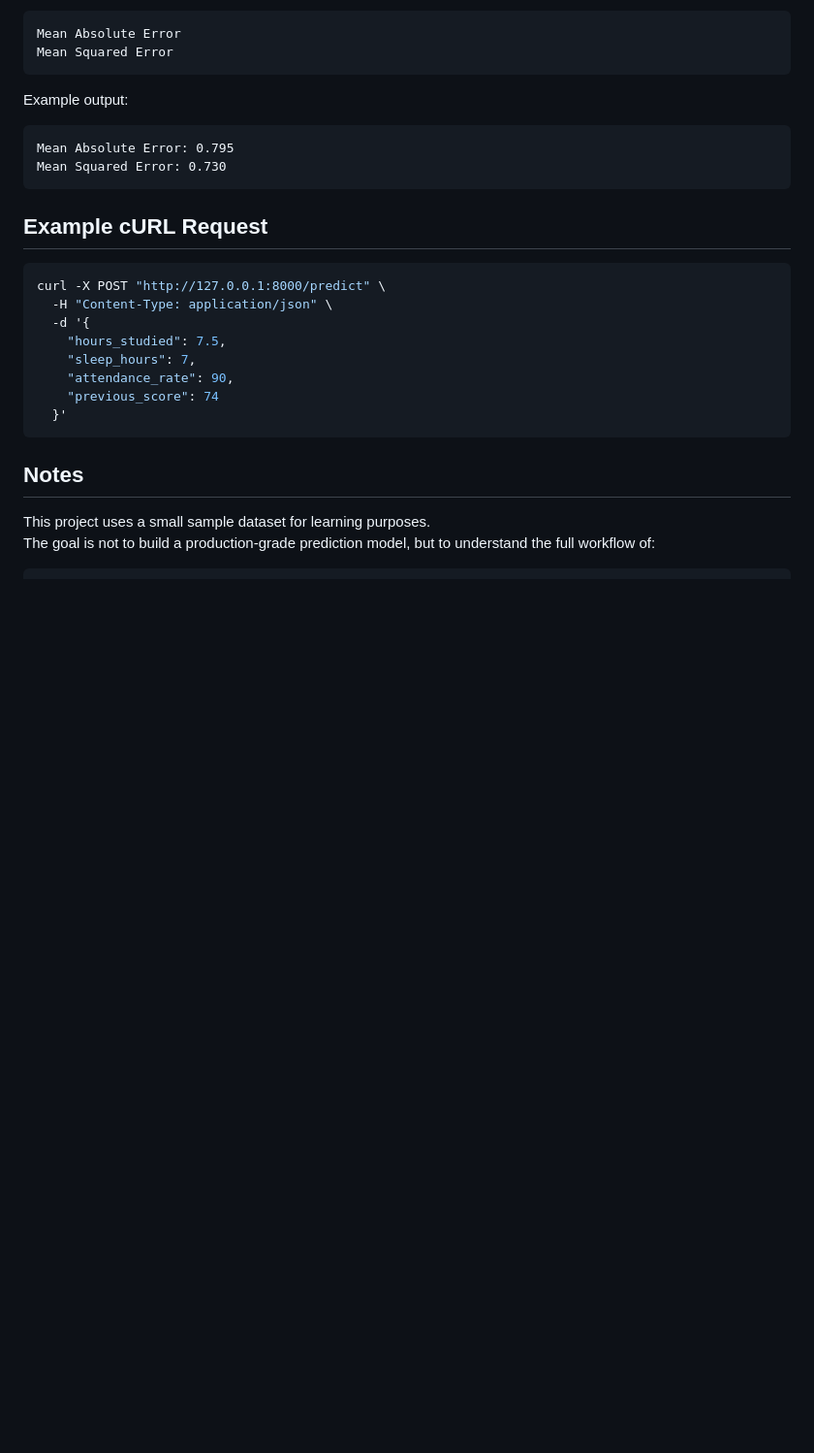
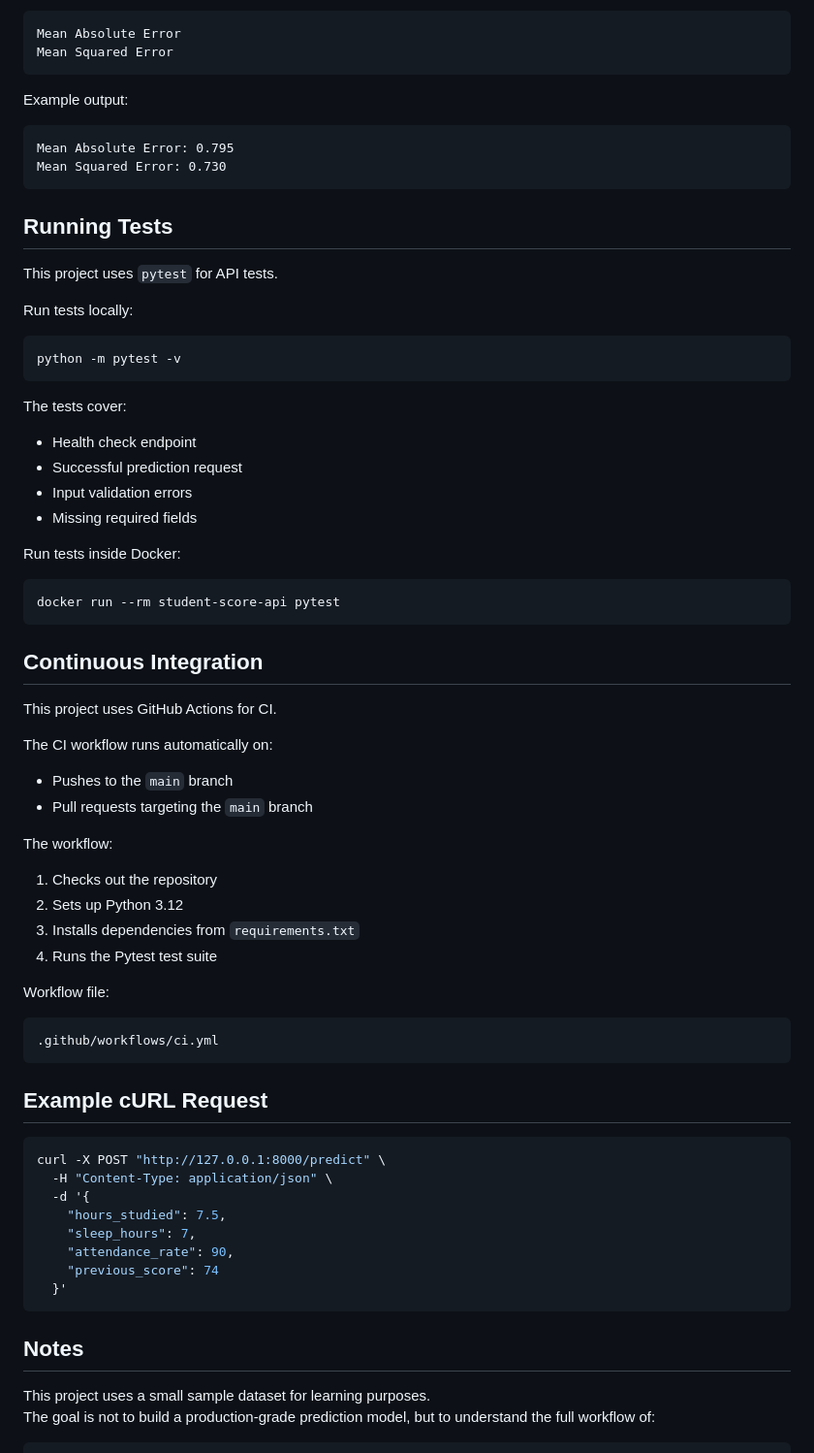
Before and after one commit to Kaan-YASSIBAS/Student-Score-Prediction-API, a Markdown page: README.md, the part around one of its changes. Shown at 97% size. Rendered like a GitHub page; blank space fills up the shorter version.

````diff
--- a/README.md
+++ b/README.md
@@ -301,6 +340,51 @@ Mean Absolute Error: 0.795
 Mean Squared Error: 0.730
 ```
 
+## Running Tests
+
+This project uses `pytest` for API tests.
+
+Run tests locally:
+
+```bash
+python -m pytest -v
+```
+
+The tests cover:
+
+- Health check endpoint
+- Successful prediction request
+- Input validation errors
+- Missing required fields
+
+Run tests inside Docker:
+
+```bash
+docker run --rm student-score-api pytest
+```
+
+## Continuous Integration
+
+This project uses GitHub Actions for CI.
+
+The CI workflow runs automatically on:
+
+- Pushes to the `main` branch
+- Pull requests targeting the `main` branch
+
+The workflow:
+
+1. Checks out the repository
+2. Sets up Python 3.12
+3. Installs dependencies from `requirements.txt`
+4. Runs the Pytest test suite
+
+Workflow file:
+
+```text
+.github/workflows/ci.yml
+```
+
 ## Example cURL Request
 
 ```bash
````
Also changed, not shown: other parts of README.md (+53 -13 lines).
